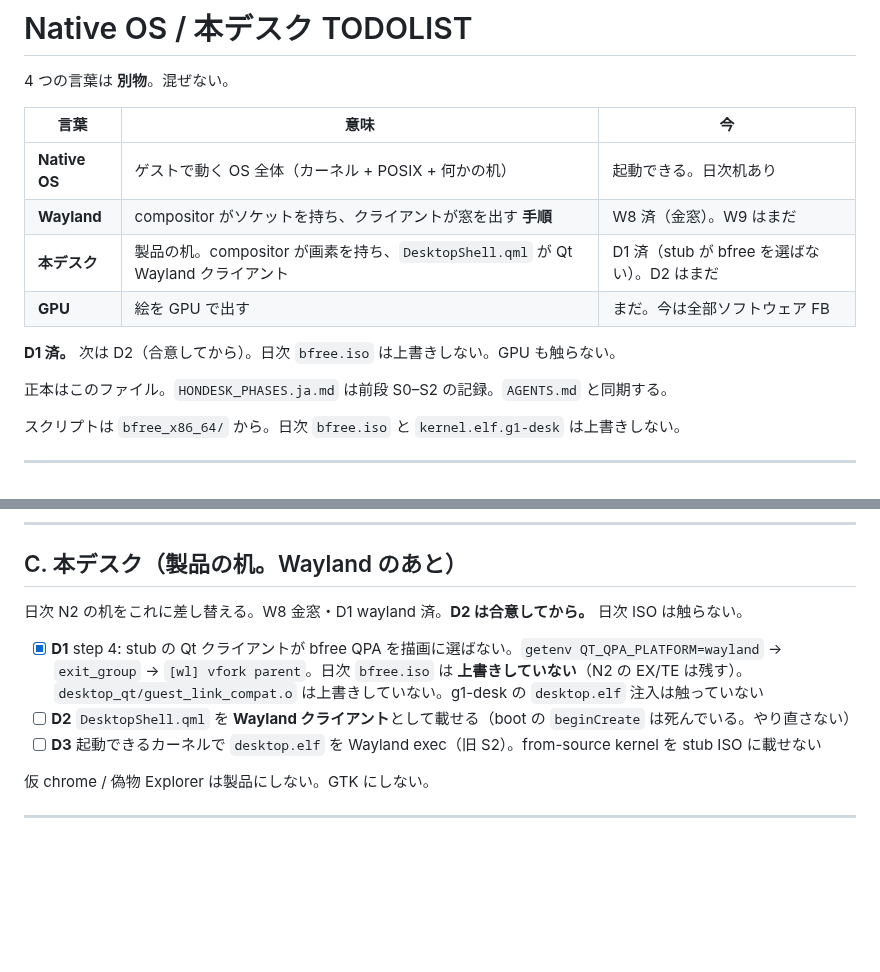
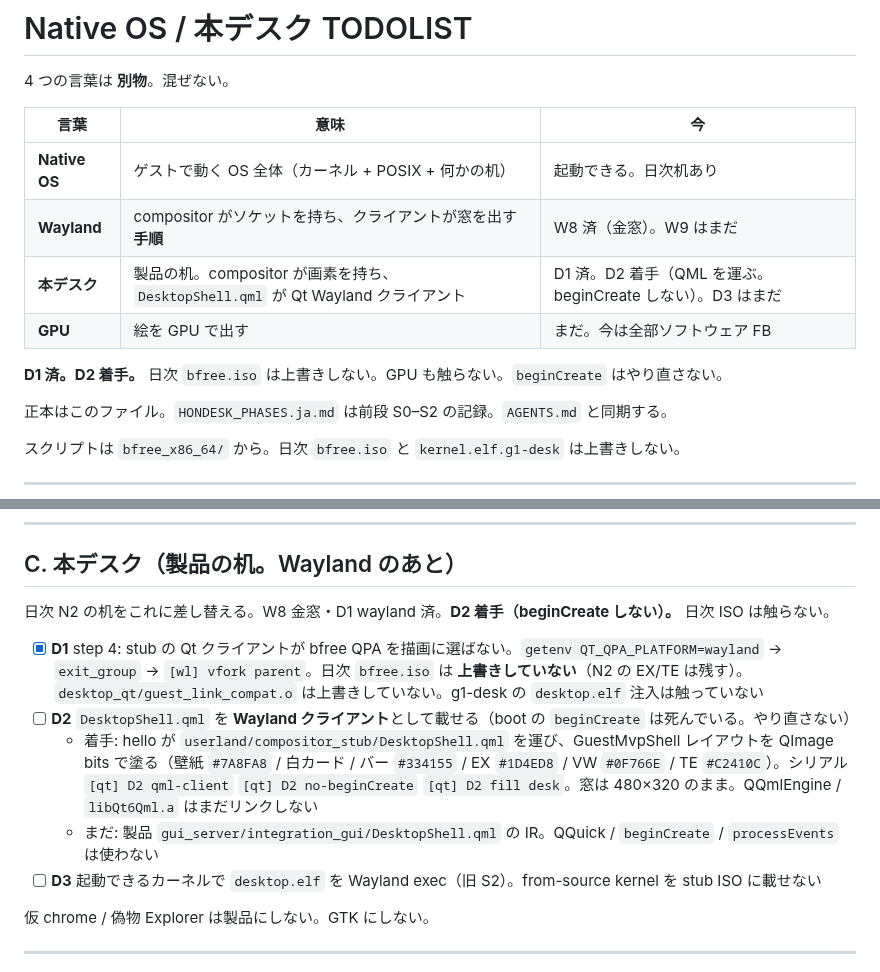
Before and after one commit to HIDEYUKI-KISHIDA/B-Free-master-64bit, a Markdown page: bfree_x86_64/docs/HONDESK_TODOLIST.ja.md, 2 parts joined by grey strips. Rendered like a GitHub page; blank space fills up the shorter version.

Commit message:
docs: D2 started — QML client bits, no beginCreate
Keep D2 unchecked until product QML IR exists. Daily bfree.iso stays.

Co-authored-by: HIDEYUKI-KISHIDA <HIDEYUKI-KISHIDA@users.noreply.github.com>

```diff
--- a/bfree_x86_64/docs/HONDESK_TODOLIST.ja.md
+++ b/bfree_x86_64/docs/HONDESK_TODOLIST.ja.md
@@ -6,10 +6,10 @@
 |------|------|-----|
 | **Native OS** | ゲストで動く OS 全体（カーネル + POSIX + 何かの机） | 起動できる。日次机あり |
 | **Wayland** | compositor がソケットを持ち、クライアントが窓を出す **手順** | W8 済（金窓）。W9 はまだ |
-| **本デスク** | 製品の机。compositor が画素を持ち、`DesktopShell.qml` が Qt Wayland クライアント | D1 済（stub が bfree を選ばない）。D2 はまだ |
+| **本デスク** | 製品の机。compositor が画素を持ち、`DesktopShell.qml` が Qt Wayland クライアント | D1 済。D2 着手（QML を運ぶ。beginCreate しない）。D3 はまだ |
 | **GPU** | 絵を GPU で出す | まだ。今は全部ソフトウェア FB |
 
-**D1 済。** 次は D2（合意してから）。日次 `bfree.iso` は上書きしない。GPU も触らない。
+**D1 済。D2 着手。** 日次 `bfree.iso` は上書きしない。GPU も触らない。`beginCreate` はやり直さない。
 
 正本はこのファイル。`HONDESK_PHASES.ja.md` は前段 S0–S2 の記録。`AGENTS.md` と同期する。
 
@@ -63,10 +63,12 @@ C デスクは **W8 の手順ではない**。Qt が灰色のとき、動く机
 
 ## C. 本デスク（製品の机。Wayland のあと）
 
-日次 N2 の机をこれに差し替える。W8 金窓・D1 wayland 済。**D2 は合意してから。** 日次 ISO は触らない。
+日次 N2 の机をこれに差し替える。W8 金窓・D1 wayland 済。**D2 着手（beginCreate しない）。** 日次 ISO は触らない。
 
 - [x] **D1** step 4: stub の Qt クライアントが bfree QPA を描画に選ばない。`getenv QT_QPA_PLATFORM=wayland` → `exit_group` → `[wl] vfork parent`。日次 `bfree.iso` は **上書きしていない**（N2 の EX/TE は残す）。`desktop_qt/guest_link_compat.o` は上書きしていない。g1-desk の `desktop.elf` 注入は触っていない
 - [ ] **D2** `DesktopShell.qml` を **Wayland クライアント**として載せる（boot の `beginCreate` は死んでいる。やり直さない）
+  - 着手: hello が `userland/compositor_stub/DesktopShell.qml` を運び、GuestMvpShell レイアウトを QImage bits で塗る（壁紙 `#7A8FA8` / 白カード / バー `#334155` / EX `#1D4ED8` / VW `#0F766E` / TE `#C2410C`）。シリアル `[qt] D2 qml-client` `[qt] D2 no-beginCreate` `[qt] D2 fill desk`。窓は 480×320 のまま。QQmlEngine / `libQt6Qml.a` はまだリンクしない
+  - まだ: 製品 `gui_server/integration_gui/DesktopShell.qml` の IR。QQuick / `beginCreate` / `processEvents` は使わない
 - [ ] **D3** 起動できるカーネルで `desktop.elf` を Wayland exec（旧 S2）。from-source kernel を stub ISO に載せない
 
 仮 chrome / 偽物 Explorer は製品にしない。GTK にしない。
```
Also changed, not shown: AGENTS.md (+10 -5 lines), bfree_x86_64/docs/HONDESK_PHASES.ja.md (+1 -1 lines).
